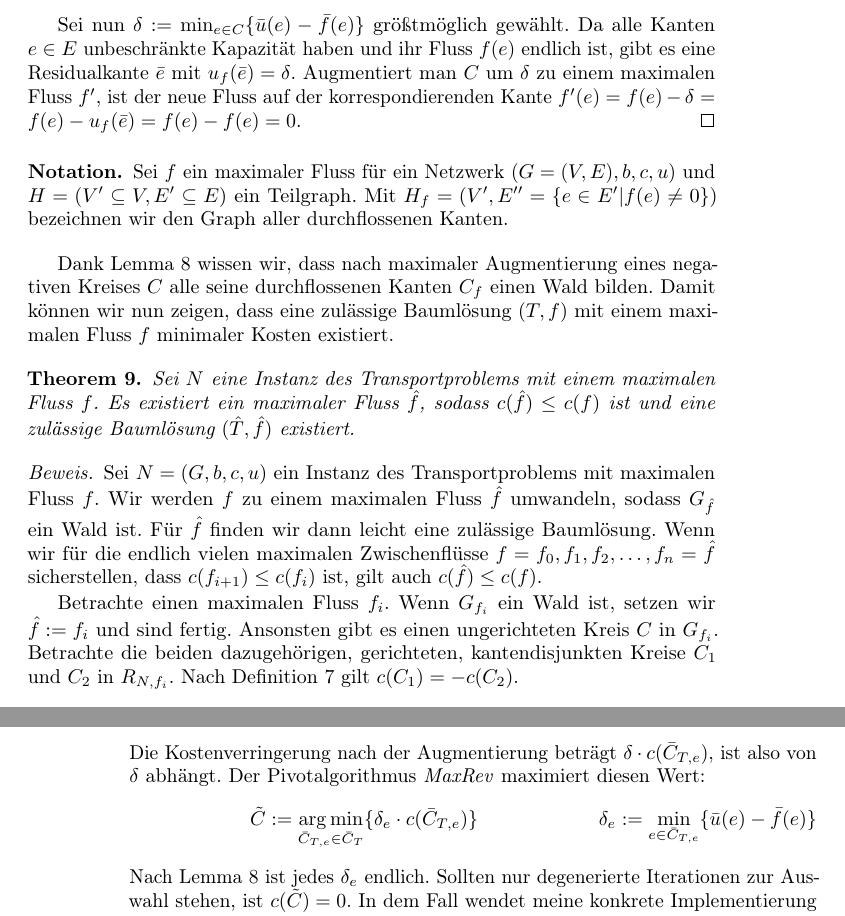
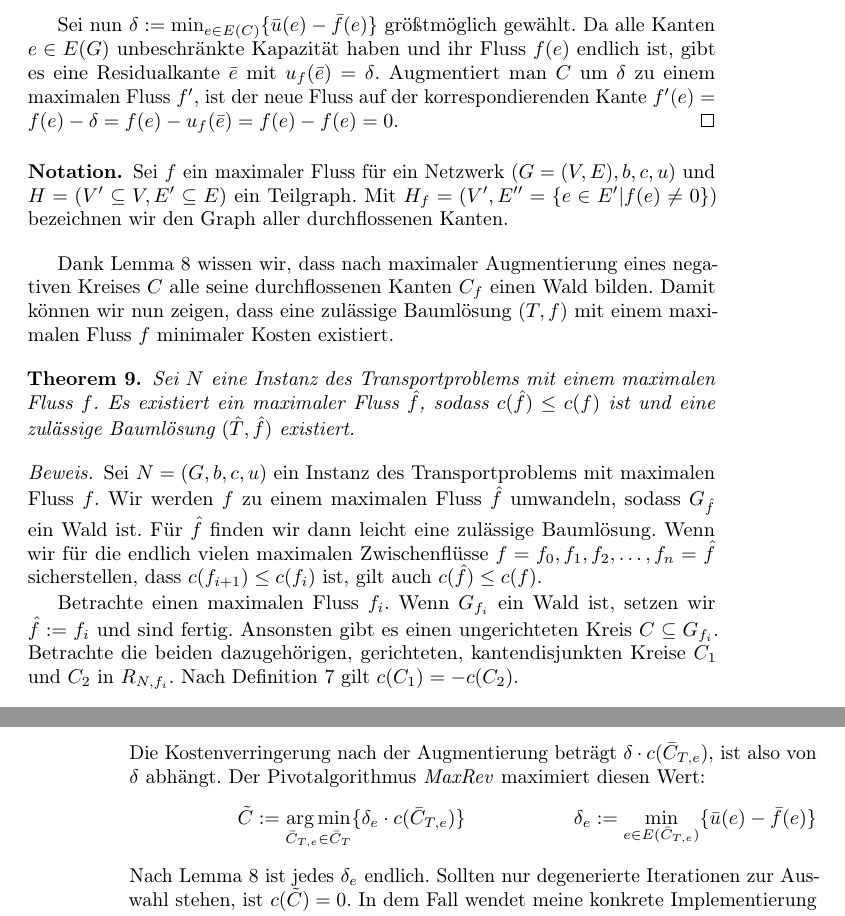
Before and after one commit to Zyranivia/NetworkSimplexAlgorithm, a LaTeX document (LaTeX/main.tex): two parts of pages 7 and 10 of 16, joined at a grey line, cut so that both start at the same text. The pictures show the PDF file LaTeX/main.pdf that the author committed with the source.

Commit message:
Kleinkram

```diff
--- a/LaTeX/main.tex
+++ b/LaTeX/main.tex
@@ -137,7 +138,7 @@ Der \textbf{Residualgraph} $R$ ist ein Tupel $R_{N,f}=(\bar{G}=(V,E\amalg\bar{E}
 
 Erhöht man in einem Residualgraphen $R_{N,f}$ den Fluss einer Residualkante $\bar{e}$ um $0\leq\delta\leq u_f(\bar{e})$, so entspricht das der Flussreduktion der dazugehörigen Kante $e$ in $N$ um $\delta$. Nach obiger Definition ist sichergestellt, dass $f(e)-\delta\geq0$.
 
-Augmentieren wir in einem Residualgraphen $R_{N,f}$ einen gerichteten Kreis $C\subseteq G$, erhöhen also für alle Kanten $e\in E(C)$ den Fluss um einen festen Betrag $\delta\in\mathbb{N}_0$, ohne Kapazitätsschranken zu verletzen, erhalten wir einen neuen maximalen Fluss $f'$ in $N$. Seine Kosten betragen $c(f')=c(f) + \delta\cdot(\sum_{e\in C} \bar{c}(e))$.
+Augmentieren wir in einem Residualgraphen $R_{N,f}$ einen gerichteten Kreis $C\subseteq G$, erhöhen also für alle Kanten $e\in E(C)$ den Fluss um einen festen Betrag $\delta\in\mathbb{N}_0$, ohne Kapazitätsschranken zu verletzen, erhalten wir einen neuen maximalen Fluss $f'$ in $N$. Seine Kosten betragen $c(f')=c(f) + \delta\cdot c(C)$.
 
-\begin{lem}\label{negKreis}Sei $N$ eine Instanz des Transportproblems, $R_{N,f}$ ihr Residualgraph und $C$ ein Kreis in $R_{N,f}$ mit negativen Kosten. Der größte Wert $\delta$, um den $C$ augmentiert werden kann, ist endlich, und nach der Augmentierung um $\delta$ zum neuen maximalen Fluss $f'$ existiert eine Residualkante $\bar{e}\in C$, sodass die korrespondierende Kante $e$ einen Fluss von $f'(e)=0$ besitzt.
+\begin{lem}\label{negKreis}Sei $N$ eine Instanz des Transportproblems, $R_{N,f}$ ihr Residualgraph und $C$ ein Kreis in $R_{N,f}$ mit negativen Kosten. Der größte Wert $\delta$, um den $C$ augmentiert werden kann, ist endlich, und nach der Augmentierung um $\delta$ zum neuen maximalen Fluss $f'$ existiert eine Residualkante $\bar{e}\in E(C)$, sodass die korrespondierende Kante $e$ einen Fluss von $f'(e)=0$ besitzt.
 \end{lem}
@@ -145 +146,2 @@ Augmentieren wir in einem Residualgraphen $R_{N,f}$ einen gerichteten Kreis $C\s
 
+Sei nun $\delta:=\min_{e\in E(C)}\{\bar{u}(e)-\bar{f}(e)\}$ größtmöglich gewählt. Da alle Kanten $e\in E(G)$ unbeschränkte Kapazität haben und ihr Fluss $f(e)$ endlich ist, gibt es eine Residualkante $\bar{e}$ mit $u_f(\bar{e})=\delta$. Augmentiert man $C$ um $\delta$ zu einem maximalen Fluss $f'$, ist der neue Fluss auf der korrespondierenden Kante $f'(e)=f(e)-\delta=f(e)-u_f(\bar{e})=f(e)-f(e)=0$.\end{proof}
@@ -152,7 +153,7 @@ Dank \cref{negKreis} wissen wir, dass nach maximaler Augmentierung eines negativ
 \begin{thm}\label{BLex}Sei $N$ eine Instanz des Transportproblems mit einem maximalen Fluss $f$. Es existiert ein maximaler Fluss $\hat{f}$, sodass $c(\hat{f})\leq c(f)$ ist und eine zulässige Baumlösung $(\hat{T},\hat{f})$ existiert.\end{thm}
 \begin{proof}Sei $N=(G,b,c,u)$ ein Instanz des Transportproblems mit maximalen Fluss $f$. Wir werden $f$ zu einem maximalen Fluss $\hat{f}$ umwandeln, sodass $G_{\hat{f}}$ ein Wald ist. Für $\hat{f}$ finden wir dann leicht eine zulässige Baumlösung. Wenn wir für die endlich vielen maximalen Zwischenflüsse $f=f_0,f_1,f_2,\ldots,f_n=\hat{f}$ sicherstellen, dass $c(f_{i+1})\leq c(f_i)$ ist, gilt auch $c(\hat{f})\leq c(f)$.
 
-Betrachte einen maximalen Fluss $f_i$. Wenn $G_{f_i}$ ein Wald ist, setzen wir $\hat{f}:=f_i$ und sind fertig. Ansonsten gibt es einen ungerichteten Kreis $C$ in $G_{f_i}$. Betrachte die beiden dazugehörigen, gerichteten, kantendisjunkten Kreise $C_1$ und $C_2$ in $R_{N,f_i}$. Nach \cref{defRes} gilt $c(C_1)=-c(C_2)$.
+Betrachte einen maximalen Fluss $f_i$. Wenn $G_{f_i}$ ein Wald ist, setzen wir $\hat{f}:=f_i$ und sind fertig. Ansonsten gibt es einen ungerichteten Kreis $C\subseteq G_{f_i}$. Betrachte die beiden dazugehörigen, gerichteten, kantendisjunkten Kreise $C_1$ und $C_2$ in $R_{N,f_i}$. Nach \cref{defRes} gilt $c(C_1)=-c(C_2)$.
 \begin{description}
 \item[Fall 1:] $c(C_1)=0$\\
 	Mindestens einer der beiden Kreise enthält eine Residualkante, sei dies \obda $C_1$. Augmentiere nun $C_1$ analog zum Beweis von \cref{negKreis} größtmöglich zu einem maximalen Fluss $f_{i+1}$. Damit ist $C\nsubseteq G_{f_{i+1}}$ und $c(f_{i+1}) = c(f_i)$.
@@ -169,7 +170,7 @@ Damit ist $G_{f_{i+1}}\subsetneq G_{f_i}$ sowie $c(f_{i+1})\leq c(f_i)$. Nach en
 
 Sei $N=(G,b,c,u)$ eine Instanz des Transportproblems. Wie beim Simplex-Algorithmus gibt es beim Netzwerk-Simplex-Algorithmus zwei Phasen. In der ersten wird eine initiale zulässige Baumlösung $(T_0,f_0)$ auf $N$ erzeugt; die beiden etablierten Vorgehensweisen werden in \cref{ch:init} beschrieben. Die Problematik einer Instanz ohne Lösung wird ebenfalls dort behandelt. Die zweite Phase iteriert folgende Vorgehensweise:
 
-Betrachte Iteration $i$ mit zulässiger Baumlösung $(T_i,f_i)$. Wähle einen negativen Kreis $\bar{C}_{T,e}$. Existiert kein solcher, beende den Algorithmus. Andernfalls augmentiere $\bar{C}_{T,e}$ größtmöglich zum maximalen Fluss $f_{i+1}$; jetzt existiert nach \cref{negKreis} eine Kante $e\neq e'\in C_{T,e}$ mit $f_{i+1}(e')=0$. Die neue zulässige Baumlösung sei dann $(T_{i+1}=T_i\backslash\{e'\}\cup\{e\},f_{i+1})$. Die verschiedenen Möglichkeiten zur Wahl von $e$ und $e'$ werden in \cref{ch:pivot} und \cref{ch:deg} näher beleuchtet.
+Betrachte Iteration $i$ mit zulässiger Baumlösung $(T_i,f_i)$. Wähle einen negativen Kreis $\bar{C}_{T,e}$. Existiert kein solcher, beende den Algorithmus. Andernfalls augmentiere $\bar{C}_{T,e}$ größtmöglich zum maximalen Fluss $f_{i+1}$; jetzt existiert nach \cref{negKreis} eine Kante $e\neq e'\in E(C_{T,e})$ mit $f_{i+1}(e')=0$. Die neue zulässige Baumlösung sei dann $(T_{i+1}=T_i\backslash\{e'\}\cup\{e\},f_{i+1})$. Die verschiedenen Möglichkeiten zur Wahl von $e$ und $e'$ werden in \cref{ch:pivot} und \cref{ch:deg} näher beleuchtet.
 
 Wir werden nun beweisen, dass der Algorithmus eine optimale Lösung des Transportproblems gefunden hat, wenn Phase 2 in Ermangelung einer geeigneten Kante $e$ beendet wird.
 
@@ -190,9 +193,9 @@ Betrachte einen Iterationsschritt mit negativen Kreis $C$, definiert durch die K
 
 Da der Wegteil in $C$, der über $\hat{T}$ geht, nach jeder Iteration um eins kleiner wird, finden wir nach endlich vielen Iterationen einen negativen Kreis $\bar{C}_{T,e}$.\end{proof}
 
-\begin{kor}\label{korrekt}Sei $N$ eine Instanz des Transportproblems mit einer zulässigen Initialbaumlösung $(T_0,f_0)$. Determiniert der Netzwerk-Simplex-Algorithmus, so ist er korrekt.\end{kor}
+\begin{kor}\label{korrekt}Sei $N$ eine Instanz des Transportproblems mit einer zulässigen Initialbaumlösung $(T_0,f_0)$. Determiniert der Netzwerk-Simplex-Algorithmus, so ist er korrekt.\qed\end{kor}
 
-Bislang haben wir nicht gezeigt, dass der Algorithmus immer terminiert. Dies wäre offensichtlich, wenn bei jeder Iteration von $(T,f)$ zu $(T',f')$ die Kosten sinken würden, also $c(f')<c(f)$ wäre. Es gibt jedoch sogenannte \emph{degenerierte Iterationen}, in denen ein negativer Kreis $\bar{C}_{T,e}$ um $\delta=0$ augmentiert wird. Entfernt man danach eine Kante $e\neq e'\in C_{T,e}$, verändert sich nur der Baum. Der nächste Abschnitt beschäftigt sich damit, wie sichergestellt werden kann, dass der Algorithmus zumindest jeden Baum höchstens einmal betrachtet.
+Bislang haben wir nicht gezeigt, dass der Algorithmus immer terminiert. Dies wäre offensichtlich, wenn bei jeder Iteration von $(T,f)$ zu $(T',f')$ die Kosten sinken würden, also $c(f')<c(f)$ wäre. Es gibt jedoch sogenannte \emph{degenerierte Iterationen}, in denen ein negativer Kreis $\bar{C}_{T,e}$ um $\delta=0$ augmentiert wird. Entfernt man danach eine Kante $e\neq e'\in E(C_{T,e})$, verändert sich nur der Baum. Der nächste Abschnitt beschäftigt sich damit, wie sichergestellt werden kann, dass der Algorithmus zumindest jeden Baum höchstens einmal betrachtet.
 
 \subsection{Degenerierte Iterationen}\label{ch:deg}
 TODO Bild degenerierte Iteration
@@ -223,7 +226,7 @@ Diesen Weg werden wir mit \emph{MaxVal} bezeichnen.
 Die Kostenverringerung nach der Augmentierung beträgt $\delta\cdot c(\bar{C}_{T,e})$, ist also von $\delta$ abhängt. Der Pivotalgorithmus \emph{MaxRev} maximiert diesen Wert:
 \begin{flalign*}
 &&\tilde{C}:=\argmin_{\bar{C}_{T,e}\in\bar{C}_T} \{\delta_e\cdot c(\bar{C}_{T,e})\}
-&&\delta_e:=\min_{e\in \bar{C}_{T,e}}\{\bar{u}(e)-\bar{f}(e)\}
+&&\delta_e:=\min_{e\in E(\bar{C}_{T,e})}\{\bar{u}(e)-\bar{f}(e)\}
 \end{flalign*}
 Nach \cref{negKreis} ist jedes $\delta_e$ endlich. Sollten nur degenerierte Iterationen zur Auswahl stehen, ist $c(\tilde{C})=0$. In dem Fall wendet meine konkrete Implementierung MaxVal an; hier sind aber auch andere Strategien denkbar.
 
```
Also changed, not shown: LaTeX/main.pdf, LaTeX/main.tex (10 more changed lines).
